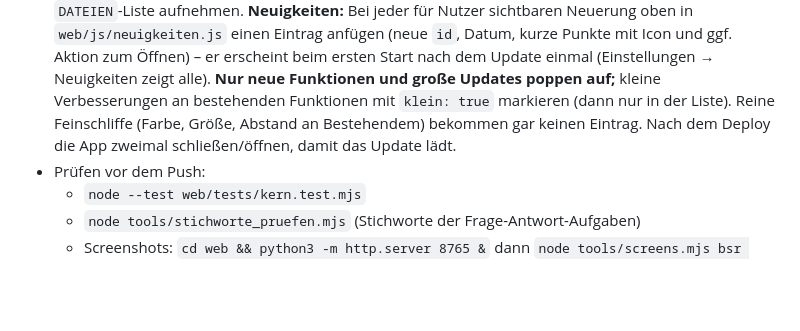
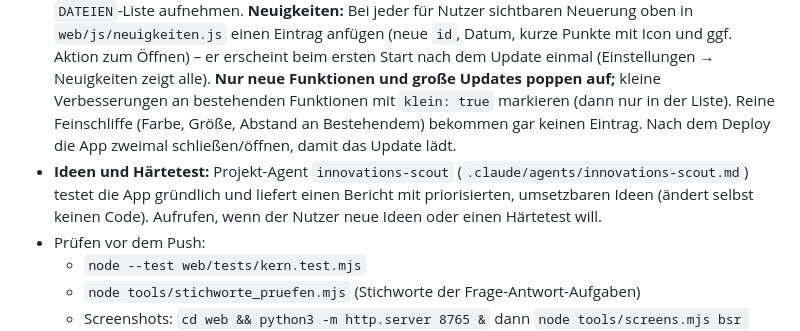
Before and after one commit to DonImChevy/Bilanzsteuerrecht, a Markdown page: CLAUDE.md, the part around the change. Rendered like a GitHub page; blank space fills up the shorter version.

Commit message:
Projekt-Agent innovations-scout: Härtetest und innovative Ideen
Co-Authored-By: Claude Opus 5.5 <noreply@anthropic.com>
Claude-Session: https://claude.ai/code/session_01WBqWnRKjn6z55uQZwFbNrk

```diff
--- a/CLAUDE.md
+++ b/CLAUDE.md
@@ -16,6 +16,7 @@ Deploy über GitHub Pages (`.github/workflows/pages.yml`). Antworten an den Nutz
 - **Bei jeder Änderung an `web/`:** `VERSION` in `web/sw.js` erhöhen (`bsr-vNN`), neue Dateien in dessen `DATEIEN`-Liste aufnehmen.
   **Neuigkeiten:** Bei jeder für Nutzer sichtbaren Neuerung oben in `web/js/neuigkeiten.js` einen Eintrag anfügen (neue `id`, Datum, kurze Punkte mit Icon und ggf. Aktion zum Öffnen) – er erscheint beim ersten Start nach dem Update einmal (Einstellungen → Neuigkeiten zeigt alle). **Nur neue Funktionen und große Updates poppen auf;** kleine Verbesserungen an bestehenden Funktionen mit `klein: true` markieren (dann nur in der Liste). Reine Feinschliffe (Farbe, Größe, Abstand an Bestehendem) bekommen gar keinen Eintrag.
   Nach dem Deploy die App zweimal schließen/öffnen, damit das Update lädt.
+- **Ideen und Härtetest:** Projekt-Agent `innovations-scout` (`.claude/agents/innovations-scout.md`) testet die App gründlich und liefert einen Bericht mit priorisierten, umsetzbaren Ideen (ändert selbst keinen Code). Aufrufen, wenn der Nutzer neue Ideen oder einen Härtetest will.
 - Prüfen vor dem Push:
   - `node --test web/tests/kern.test.mjs`
   - `node tools/stichworte_pruefen.mjs` (Stichworte der Frage-Antwort-Aufgaben)
```
Also changed, not shown: .claude/agents/innovations-scout.md (added, +121 -0 lines).
